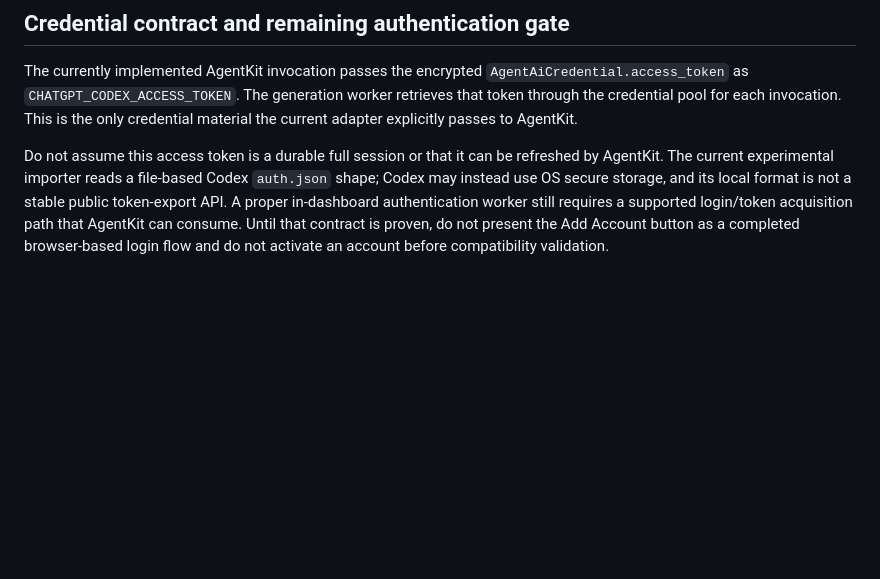
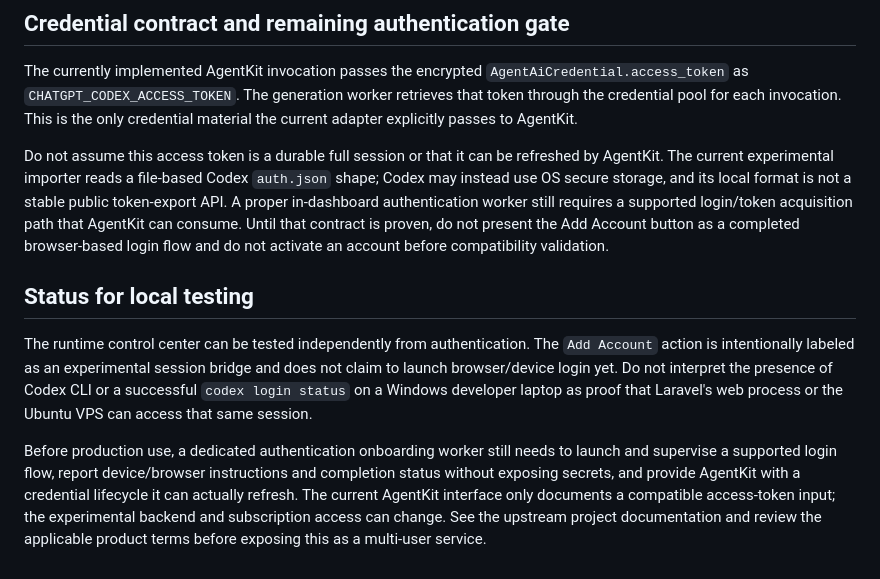
Before and after one commit to ksmaajr/rizky-moto-ai, a Markdown page: docs/agentkit-codex-auth-bridge.md, the part around the change. Rendered like a GitHub page; blank space fills up the shorter version.

Commit message:
Document remaining authentication worker gate for local testing

```diff
--- a/docs/agentkit-codex-auth-bridge.md
+++ b/docs/agentkit-codex-auth-bridge.md
@@ -66,3 +66,10 @@ The AI Provider settings page now exposes Start, Stop, Restart, and Refresh Stat
 The currently implemented AgentKit invocation passes the encrypted `AgentAiCredential.access_token` as `CHATGPT_CODEX_ACCESS_TOKEN`. The generation worker retrieves that token through the credential pool for each invocation. This is the only credential material the current adapter explicitly passes to AgentKit.
 
 Do not assume this access token is a durable full session or that it can be refreshed by AgentKit. The current experimental importer reads a file-based Codex `auth.json` shape; Codex may instead use OS secure storage, and its local format is not a stable public token-export API. A proper in-dashboard authentication worker still requires a supported login/token acquisition path that AgentKit can consume. Until that contract is proven, do not present the Add Account button as a completed browser-based login flow and do not activate an account before compatibility validation.
+
+
+## Status for local testing
+
+The runtime control center can be tested independently from authentication. The `Add Account` action is intentionally labeled as an experimental session bridge and does not claim to launch browser/device login yet. Do not interpret the presence of Codex CLI or a successful `codex login status` on a Windows developer laptop as proof that Laravel's web process or the Ubuntu VPS can access that same session.
+
+Before production use, a dedicated authentication onboarding worker still needs to launch and supervise a supported login flow, report device/browser instructions and completion status without exposing secrets, and provide AgentKit with a credential lifecycle it can actually refresh. The current AgentKit interface only documents a compatible access-token input; the experimental backend and subscription access can change. See the upstream project documentation and review the applicable product terms before exposing this as a multi-user service.
```
